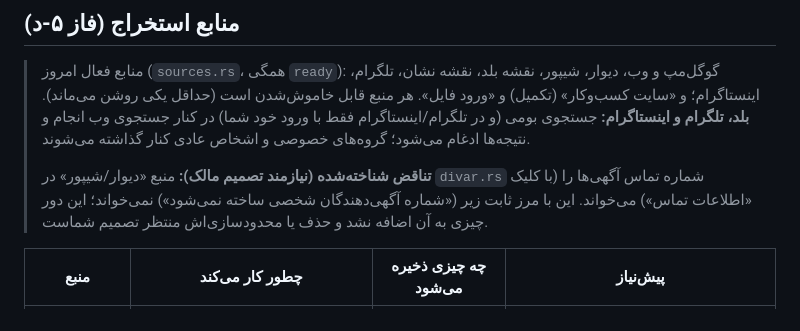
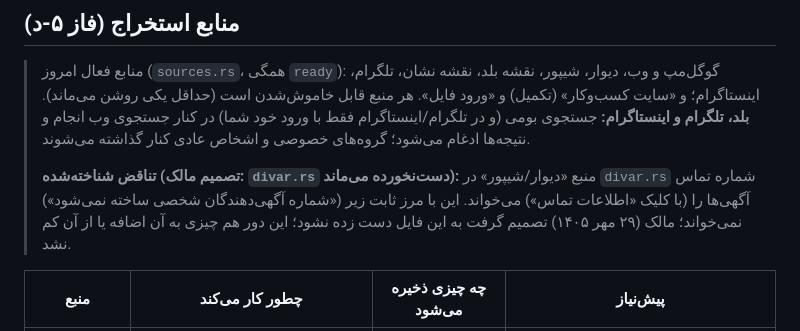
Before and after one commit to hamistacom/hamistaseller-3.3.0, a Markdown page: README.md, the part around the change. GitHub-like rendering.

Commit message:
Docs: record the owner's decision to leave divar.rs untouched
Co-Authored-By: Claude Sonnet 5.5 <noreply@anthropic.com>
Claude-Session: https://claude.ai/code/session_01C3uLY8yQMDrJLfNw9qcjH6

```diff
--- a/README.md
+++ b/README.md
@@ -278,7 +278,7 @@
 
 > منابع فعال امروز (`sources.rs`، همگی `ready`): گوگل‌مپ و وب، دیوار، شیپور، نقشه بلد، نقشه نشان، تلگرام، اینستاگرام؛ و «سایت کسب‌وکار» (تکمیل) و «ورود فایل». هر منبع قابل خاموش‌شدن است (حداقل یکی روشن می‌ماند). **بلد، تلگرام و اینستاگرام:** جستجوی بومی (و در تلگرام/اینستاگرام فقط با ورود خود شما) در کنار جستجوی وب انجام و نتیجه‌ها ادغام می‌شود؛ گروه‌های خصوصی و اشخاص عادی کنار گذاشته می‌شوند.
 >
-> **تناقض شناخته‌شده (نیازمند تصمیم مالک):** منبع «دیوار/شیپور» در `divar.rs` شماره تماس آگهی‌ها را (با کلیک «اطلاعات تماس») می‌خواند. این با مرز ثابت زیر («شماره آگهی‌دهندگان شخصی ساخته نمی‌شود») نمی‌خواند؛ این دور چیزی به آن اضافه نشد و حذف یا محدودسازی‌اش منتظر تصمیم شماست.
+> **تناقض شناخته‌شده (تصمیم مالک: `divar.rs` دست‌نخورده می‌ماند):** منبع «دیوار/شیپور» در `divar.rs` شماره تماس آگهی‌ها را (با کلیک «اطلاعات تماس») می‌خواند. این با مرز ثابت زیر («شماره آگهی‌دهندگان شخصی ساخته نمی‌شود») نمی‌خواند؛ مالک (۲۹ مهر ۱۴۰۵) تصمیم گرفت به این فایل دست زده نشود؛ این دور هم چیزی به آن اضافه یا از آن کم نشد.
 
 | منبع | چطور کار می‌کند | چه چیزی ذخیره می‌شود | پیش‌نیاز |
 |---|---|---|---|
```
Also changed, not shown: ENGINEERING.md (+1 -1 lines).
